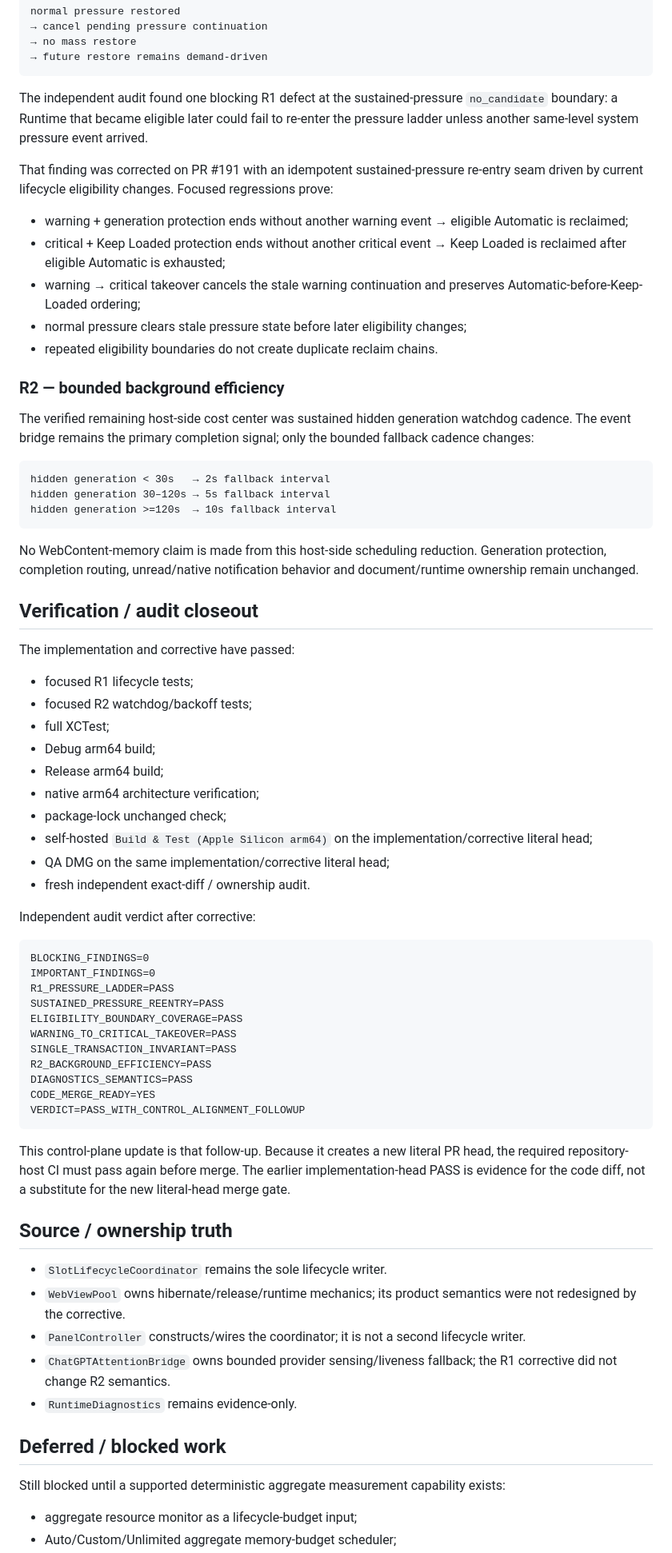
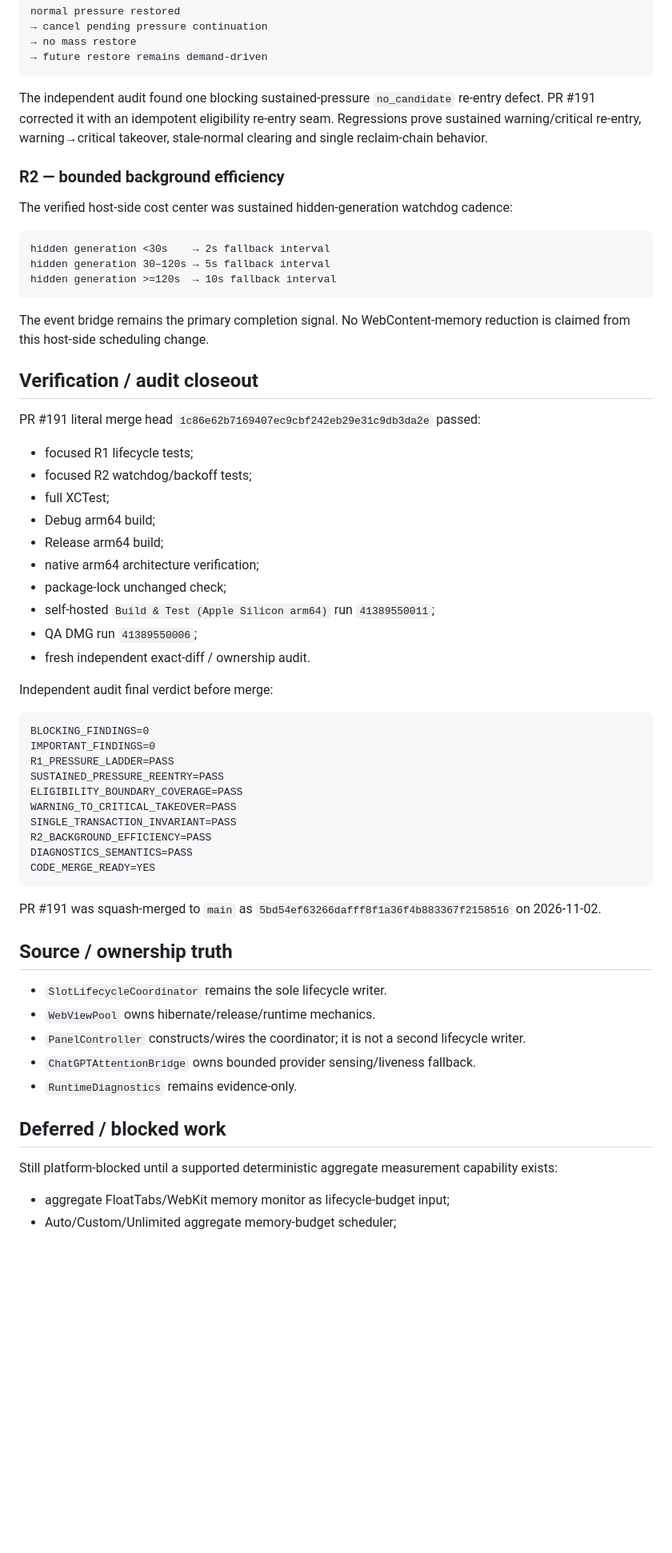
Before and after one commit to Lost0rz/FloatTabs, a Markdown page: CURRENT_STATUS.md, the part around one of its changes. Shown at 80% size. Drawn GitHub-style; blank space fills up the shorter version.

Commit message:
Close Phase 8 control plane after PR #191 merge

````diff
--- a/CURRENT_STATUS.md
+++ b/CURRENT_STATUS.md
@@ -88,31 +92,23 @@ normal pressure restored
 → future restore remains demand-driven
 ```
 
-The independent audit found one blocking R1 defect at the sustained-pressure `no_candidate` boundary: a Runtime that became eligible later could fail to re-enter the pressure ladder unless another same-level system pressure event arrived.
-
-That finding was corrected on PR #191 with an idempotent sustained-pressure re-entry seam driven by current lifecycle eligibility changes. Focused regressions prove:
-
-- warning + generation protection ends without another warning event → eligible Automatic is reclaimed;
-- critical + Keep Loaded protection ends without another critical event → Keep Loaded is reclaimed after eligible Automatic is exhausted;
-- warning → critical takeover cancels the stale warning continuation and preserves Automatic-before-Keep-Loaded ordering;
-- normal pressure clears stale pressure state before later eligibility changes;
-- repeated eligibility boundaries do not create duplicate reclaim chains.
+The independent audit found one blocking sustained-pressure `no_candidate` re-entry defect. PR #191 corrected it with an idempotent eligibility re-entry seam. Regressions prove sustained warning/critical re-entry, warning→critical takeover, stale-normal clearing and single reclaim-chain behavior.
 
 ### R2 — bounded background efficiency
 
-The verified remaining host-side cost center was sustained hidden generation watchdog cadence. The event bridge remains the primary completion signal; only the bounded fallback cadence changes:
+The verified host-side cost center was sustained hidden-generation watchdog cadence:
 
 ```text
-hidden generation < 30s   → 2s fallback interval
+hidden generation <30s    → 2s fallback interval
 hidden generation 30–120s → 5s fallback interval
 hidden generation >=120s  → 10s fallback interval
 ```
 
-No WebContent-memory claim is made from this host-side scheduling reduction. Generation protection, completion routing, unread/native notification behavior and document/runtime ownership remain unchanged.
+The event bridge remains the primary completion signal. No WebContent-memory reduction is claimed from this host-side scheduling change.
 
 ## Verification / audit closeout
 
-The implementation and corrective have passed:
+PR #191 literal merge head `1c86e62b7169407ec9cbf242eb29e31c9db3da2e` passed:
 
 - focused R1 lifecycle tests;
 - focused R2 watchdog/backoff tests;
@@ -121,11 +117,11 @@ The implementation and corrective have passed:
 - Release arm64 build;
 - native arm64 architecture verification;
 - package-lock unchanged check;
-- self-hosted `Build & Test (Apple Silicon arm64)` on the implementation/corrective literal head;
-- QA DMG on the same implementation/corrective literal head;
+- self-hosted `Build & Test (Apple Silicon arm64)` run `41389550011`;
+- QA DMG run `41389550006`;
 - fresh independent exact-diff / ownership audit.
 
-Independent audit verdict after corrective:
+Independent audit final verdict before merge:
 
 ```text
 BLOCKING_FINDINGS=0
@@ -138,22 +134,21 @@ SINGLE_TRANSACTION_INVARIANT=PASS
 R2_BACKGROUND_EFFICIENCY=PASS
 DIAGNOSTICS_SEMANTICS=PASS
 CODE_MERGE_READY=YES
-VERDICT=PASS_WITH_CONTROL_ALIGNMENT_FOLLOWUP
 ```
 
-This control-plane update is that follow-up. Because it creates a new literal PR head, the required repository-host CI must pass again before merge. The earlier implementation-head PASS is evidence for the code diff, not a substitute for the new literal-head merge gate.
+PR #191 was squash-merged to `main` as `5bd54ef63266dafff8f1a36f4b883367f2158516` on 2026-11-02.
 
 ## Source / ownership truth
 
 - `SlotLifecycleCoordinator` remains the sole lifecycle writer.
-- `WebViewPool` owns hibernate/release/runtime mechanics; its product semantics were not redesigned by the corrective.
+- `WebViewPool` owns hibernate/release/runtime mechanics.
 - `PanelController` constructs/wires the coordinator; it is not a second lifecycle writer.
-- `ChatGPTAttentionBridge` owns bounded provider sensing/liveness fallback; the R1 corrective did not change R2 semantics.
+- `ChatGPTAttentionBridge` owns bounded provider sensing/liveness fallback.
 - `RuntimeDiagnostics` remains evidence-only.
 
 ## Deferred / blocked work
 
-Still blocked until a supported deterministic aggregate measurement capability exists:
+Still platform-blocked until a supported deterministic aggregate measurement capability exists:
 
-- aggregate resource monitor as a lifecycle-budget input;
+- aggregate FloatTabs/WebKit memory monitor as lifecycle-budget input;
 - Auto/Custom/Unlimited aggregate memory-budget scheduler;
````
Also changed, not shown: other parts of CURRENT_STATUS.md (+20 -21 lines).
